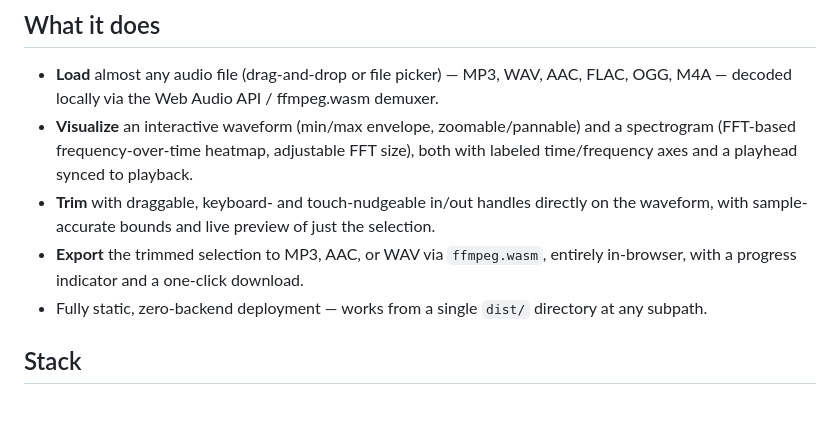
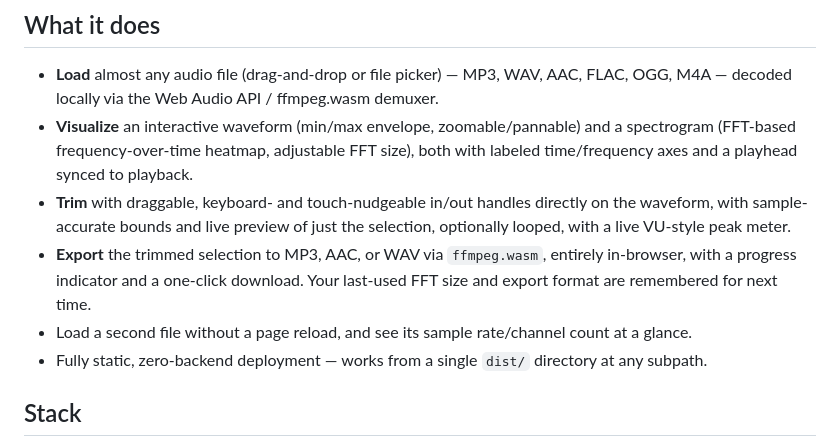
Before and after one commit to ctkrug/waveform-forge, a Markdown page: README.md, the part around the change. Rendered like a GitHub page; blank space fills up the shorter version.

Commit message:
docs: mention loop preview, persisted prefs, and multi-file sessions
Brings the README's feature list up to date with Epic 5's session
controls.

```diff
--- a/README.md
+++ b/README.md
@@ -24,9 +24,13 @@ Web Audio API. Your file never leaves the browser tab.
   spectrogram (FFT-based frequency-over-time heatmap, adjustable FFT size), both with
   labeled time/frequency axes and a playhead synced to playback.
 - **Trim** with draggable, keyboard- and touch-nudgeable in/out handles directly on the
-  waveform, with sample-accurate bounds and live preview of just the selection.
+  waveform, with sample-accurate bounds and live preview of just the selection,
+  optionally looped, with a live VU-style peak meter.
 - **Export** the trimmed selection to MP3, AAC, or WAV via `ffmpeg.wasm`, entirely
-  in-browser, with a progress indicator and a one-click download.
+  in-browser, with a progress indicator and a one-click download. Your last-used FFT
+  size and export format are remembered for next time.
+- Load a second file without a page reload, and see its sample rate/channel count at a
+  glance.
 - Fully static, zero-backend deployment — works from a single `dist/` directory at any
   subpath.
 
```
